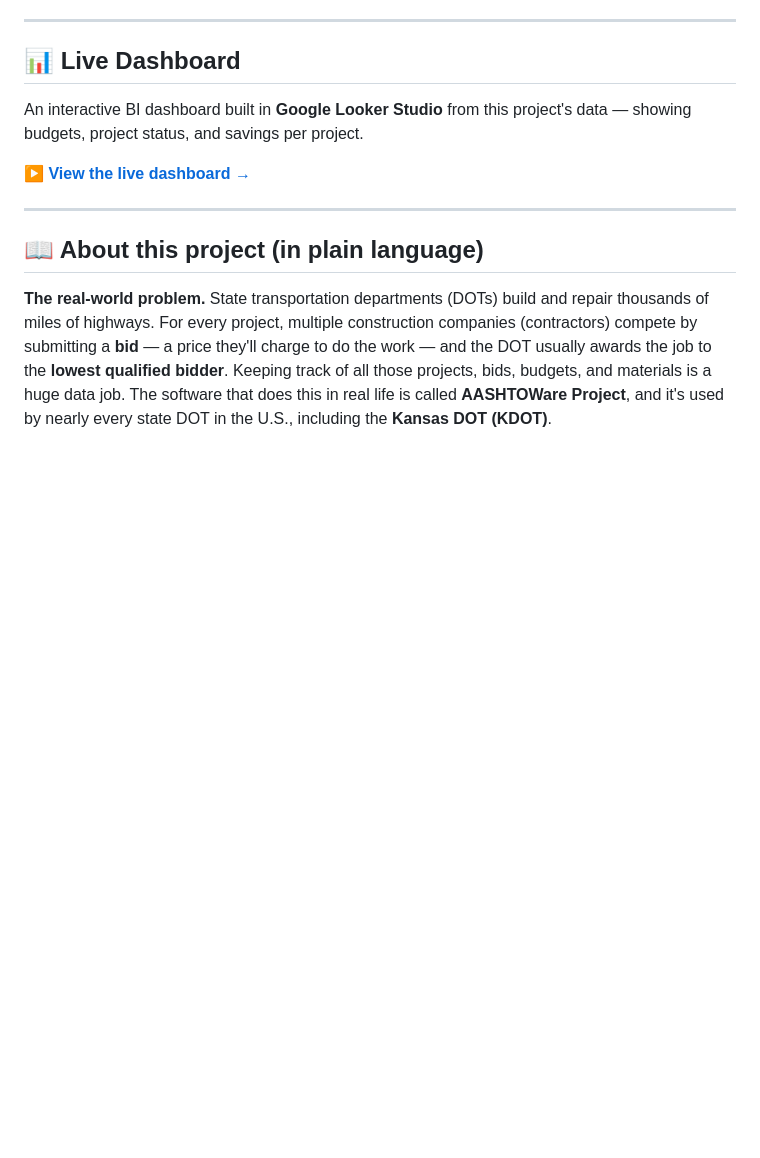
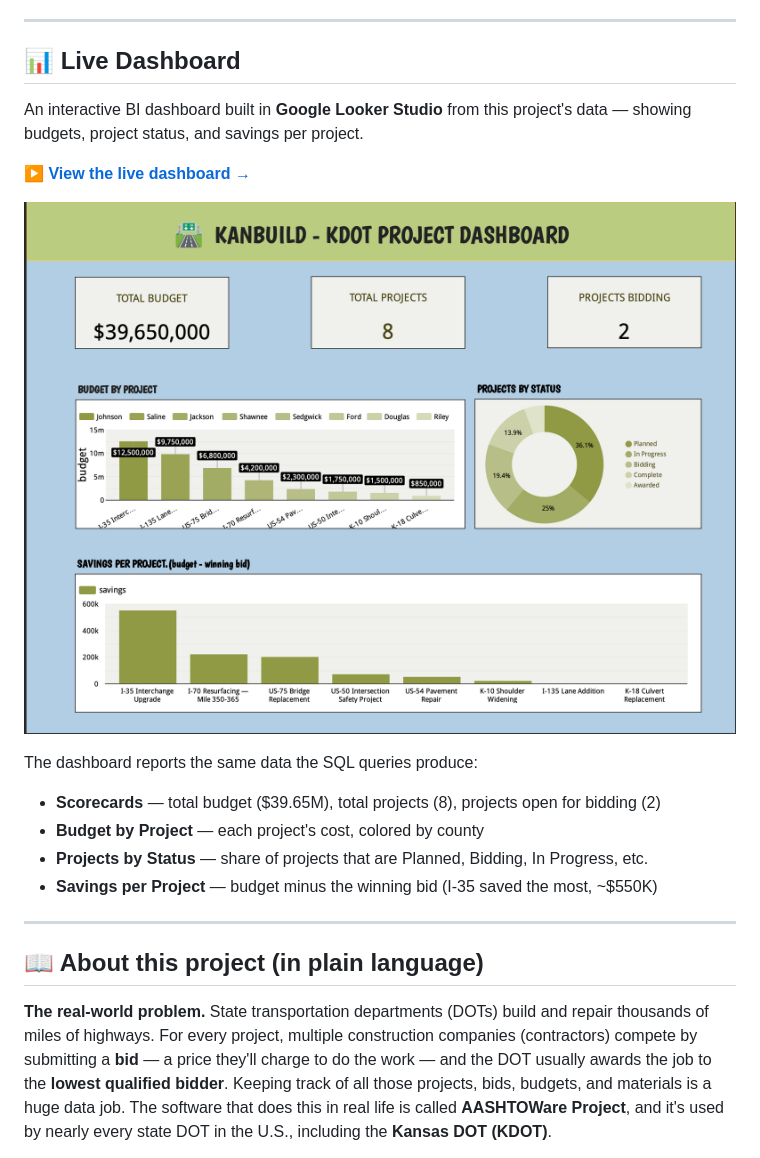
Before and after one commit to navik12/KanBuild, a Markdown page: README.md, the part around the change. GitHub-like rendering; pictures changed too: docs/report.png (added); blank space fills up the shorter version.

Commit message:
Add dashboard screenshot to README
Embeds the Looker Studio dashboard image (docs/report.png) showing
scorecards, budget-by-project, projects-by-status, and savings charts.

Co-Authored-By: Claude Opus 4.8 (1M context) <noreply@anthropic.com>

```diff
--- a/README.md
+++ b/README.md
@@ -18,7 +18,13 @@ project's data — showing budgets, project status, and savings per project.
 
 **[▶ View the live dashboard →](https://datastudio.google.com/reporting/d2bb1150-ab37-44da-8e52-bd410689eb9a)**
 
-<!-- Screenshot added below once saved to docs/dashboard.png -->
+![KanBuild — KDOT Project Dashboard](docs/report.png)
+
+The dashboard reports the same data the SQL queries produce:
+- **Scorecards** — total budget ($39.65M), total projects (8), projects open for bidding (2)
+- **Budget by Project** — each project's cost, colored by county
+- **Projects by Status** — share of projects that are Planned, Bidding, In Progress, etc.
+- **Savings per Project** — budget minus the winning bid (I-35 saved the most, ~$550K)
 
 ---
 
```
